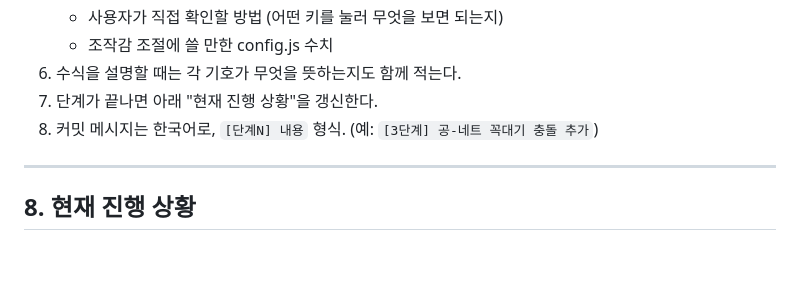
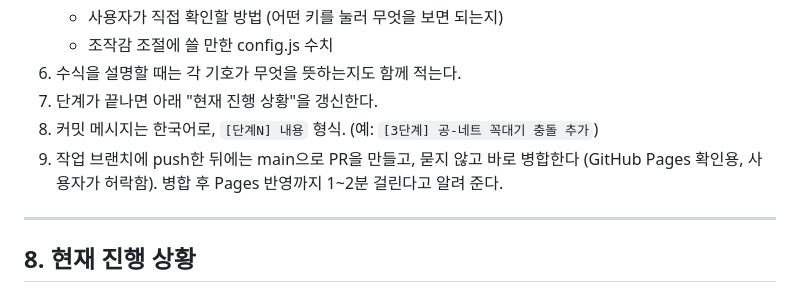
Before and after one commit to CoChxn/Pikachu-Volleyball, a Markdown page: CLAUDE.md, the part around the change. Rendered like a GitHub page; blank space fills up the shorter version.

Commit message:
[1단계] 작업 규칙에 PR 자동 병합 추가
Co-Authored-By: Claude Opus 5.5 <noreply@anthropic.com>
Claude-Session: https://claude.ai/code/session_014UU9ovZUeF7qxBFcGJWQgq

```diff
--- a/CLAUDE.md
+++ b/CLAUDE.md
@@ -123,6 +123,7 @@
 6. 수식을 설명할 때는 각 기호가 무엇을 뜻하는지도 함께 적는다.
 7. 단계가 끝나면 아래 "현재 진행 상황"을 갱신한다.
 8. 커밋 메시지는 한국어로, `[단계N] 내용` 형식. (예: `[3단계] 공-네트 꼭대기 충돌 추가`)
+9. 작업 브랜치에 push한 뒤에는 main으로 PR을 만들고, 묻지 않고 바로 병합한다 (GitHub Pages 확인용, 사용자가 허락함). 병합 후 Pages 반영까지 1~2분 걸린다고 알려 준다.
 
 ---
 
```
